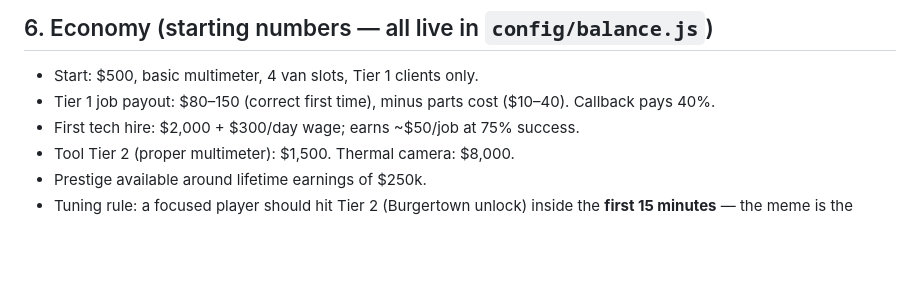
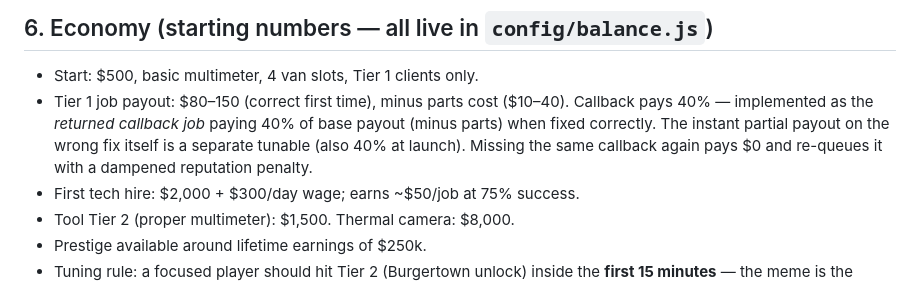
Before and after one commit to tomsteuten/ColdCall, a Markdown page: GDD.md, the part around the change. Rendered like a GitHub page; blank space fills up the shorter version.

Commit message:
Record the callback-pays-40% interpretation in GDD §6
Co-Authored-By: Claude Fable 5 <noreply@anthropic.com>

```diff
--- a/GDD.md
+++ b/GDD.md
@@ -113,7 +113,7 @@ After correct diagnosis, repair is a quick satisfying interaction (hold-to-tight
 ## 6. Economy (starting numbers — all live in `config/balance.js`)
 
 - Start: $500, basic multimeter, 4 van slots, Tier 1 clients only.
-- Tier 1 job payout: $80–150 (correct first time), minus parts cost ($10–40). Callback pays 40%.
+- Tier 1 job payout: $80–150 (correct first time), minus parts cost ($10–40). Callback pays 40% — implemented as the *returned callback job* paying 40% of base payout (minus parts) when fixed correctly. The instant partial payout on the wrong fix itself is a separate tunable (also 40% at launch). Missing the same callback again pays $0 and re-queues it with a dampened reputation penalty.
 - First tech hire: $2,000 + $300/day wage; earns ~$50/job at 75% success.
 - Tool Tier 2 (proper multimeter): $1,500. Thermal camera: $8,000.
 - Prestige available around lifetime earnings of $250k.
```
